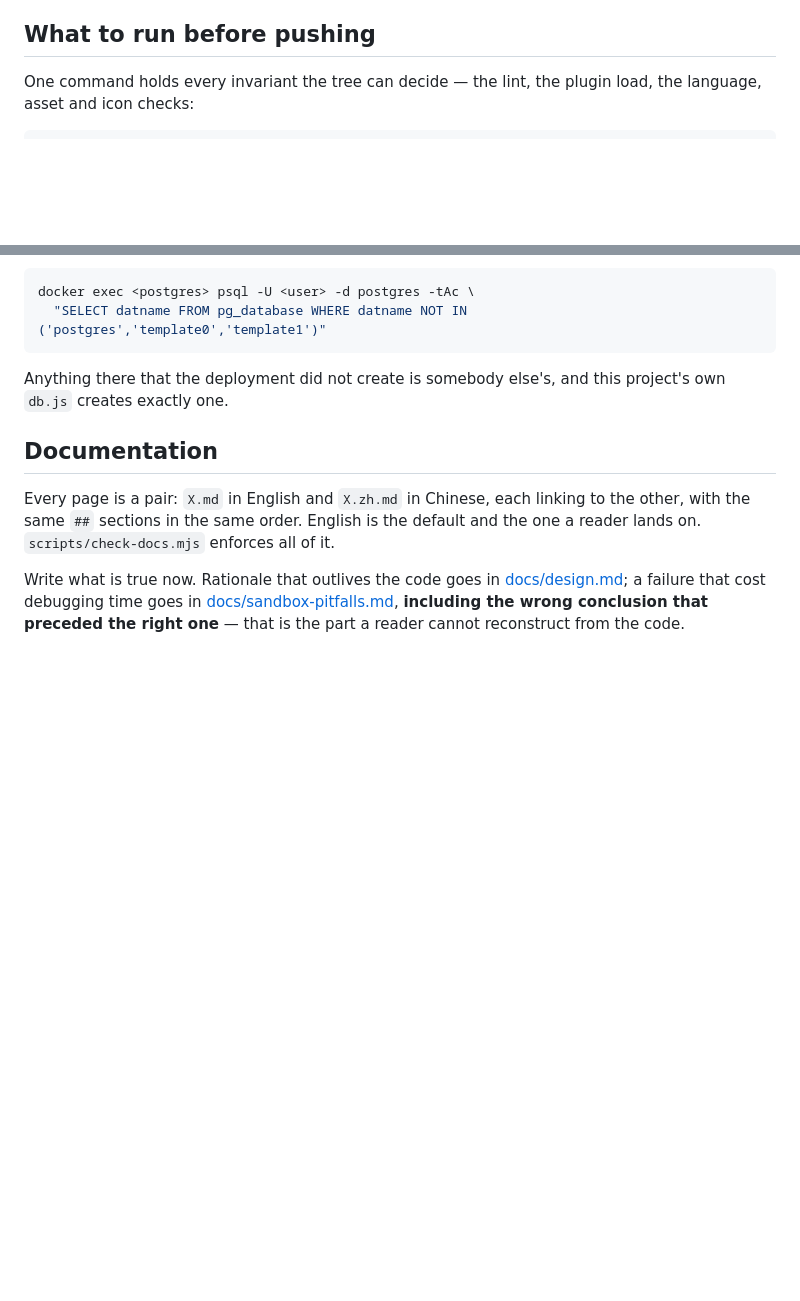
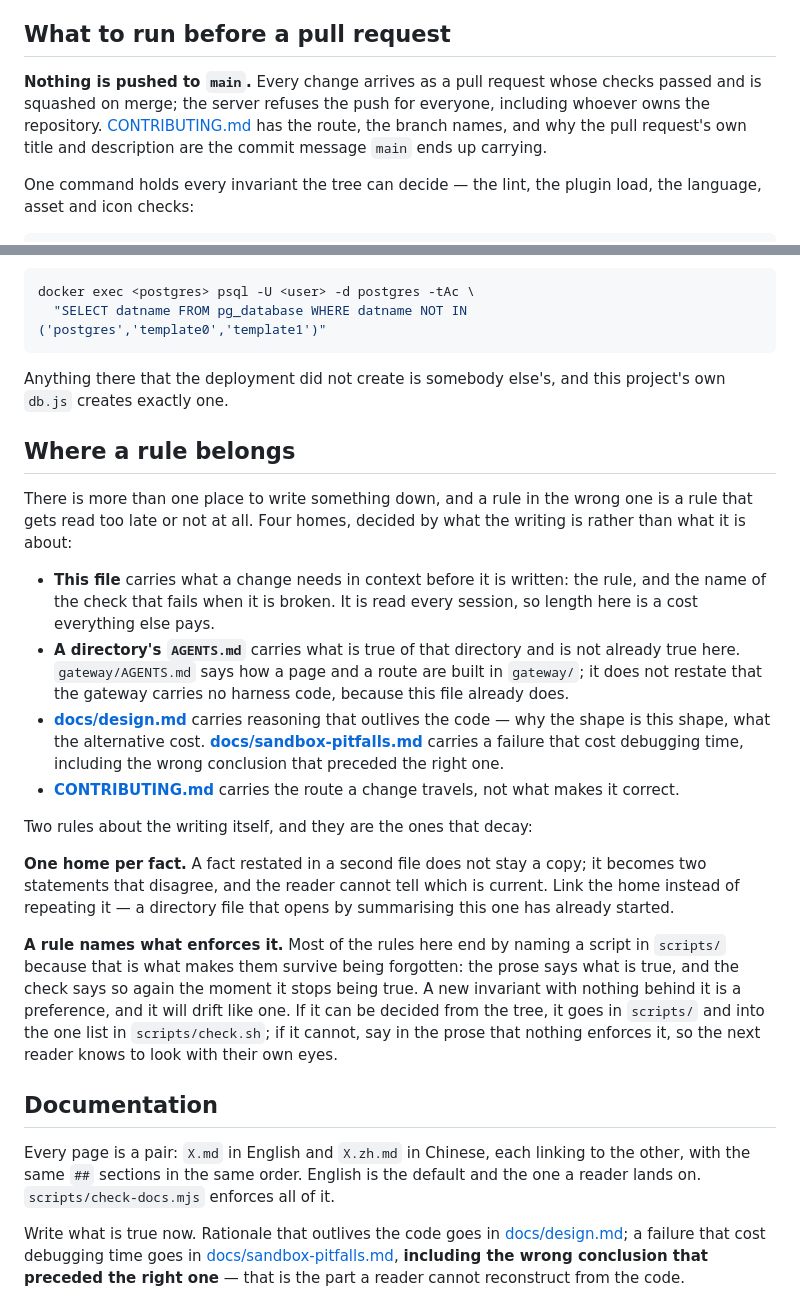
Before and after one commit to HuChundong/HamsterHQ, a Markdown page: AGENTS.md, 2 parts joined by grey strips. Rendered like a GitHub page; blank space fills up the shorter version.

```diff
--- a/AGENTS.md
+++ b/AGENTS.md
@@ -227,7 +227,14 @@ The rules that are not obvious from the listing:
   CI. A check that needs a live deployment, a CubeSandbox installation, or real
   model tokens belongs in `verify/` and runs against a deployment.
 
-## What to run before pushing
+## What to run before a pull request
+
+**Nothing is pushed to `main`.** Every change arrives as a pull request whose
+checks passed and is squashed on merge; the server refuses the push for
+everyone, including whoever owns the repository.
+[CONTRIBUTING.md](CONTRIBUTING.md) has the route, the branch names, and why the
+pull request's own title and description are the commit message `main` ends up
+carrying.
 
 One command holds every invariant the tree can decide — the lint, the plugin
 load, the language, asset and icon checks:
@@ -347,6 +354,42 @@ docker exec <postgres> psql -U <user> -d postgres -tAc \
 Anything there that the deployment did not create is somebody else's, and this
 project's own `db.js` creates exactly one.
 
+## Where a rule belongs
+
+There is more than one place to write something down, and a rule in the wrong
+one is a rule that gets read too late or not at all. Four homes, decided by what
+the writing is rather than what it is about:
+
+- **This file** carries what a change needs in context before it is written: the
+  rule, and the name of the check that fails when it is broken. It is read every
+  session, so length here is a cost everything else pays.
+- **A directory's `AGENTS.md`** carries what is true of that directory and is
+  not already true here. `gateway/AGENTS.md` says how a page and a route are
+  built in `gateway/`; it does not restate that the gateway carries no harness
+  code, because this file already does.
+- **[docs/design.md](docs/design.md)** carries reasoning that outlives the code
+  — why the shape is this shape, what the alternative cost.
+  **[docs/sandbox-pitfalls.md](docs/sandbox-pitfalls.md)** carries a failure
+  that cost debugging time, including the wrong conclusion that preceded the
+  right one.
+- **[CONTRIBUTING.md](CONTRIBUTING.md)** carries the route a change travels, not
+  what makes it correct.
+
+Two rules about the writing itself, and they are the ones that decay:
+
+**One home per fact.** A fact restated in a second file does not stay a copy; it
+becomes two statements that disagree, and the reader cannot tell which is
+current. Link the home instead of repeating it — a directory file that opens by
+summarising this one has already started.
+
+**A rule names what enforces it.** Most of the rules here end by naming a script
+in `scripts/` because that is what makes them survive being forgotten: the
+prose says what is true, and the check says so again the moment it stops being
+true. A new invariant with nothing behind it is a preference, and it will drift
+like one. If it can be decided from the tree, it goes in `scripts/` and into the
+one list in `scripts/check.sh`; if it cannot, say in the prose that nothing
+enforces it, so the next reader knows to look with their own eyes.
+
 ## Documentation
 
 Every page is a pair: `X.md` in English and `X.zh.md` in Chinese, each linking
```
Also changed, not shown: AGENTS.zh.md (+35 -1 lines).
